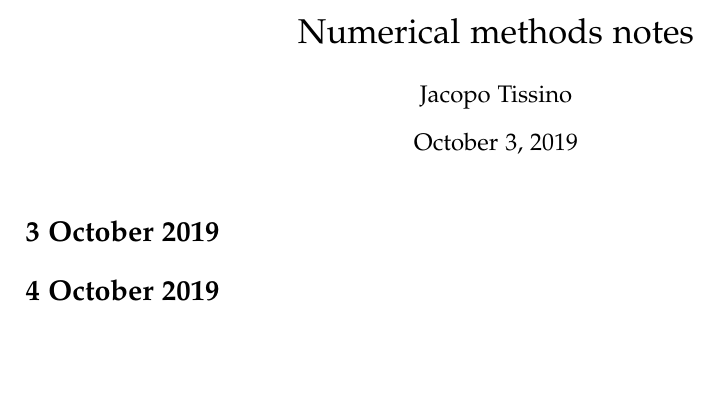
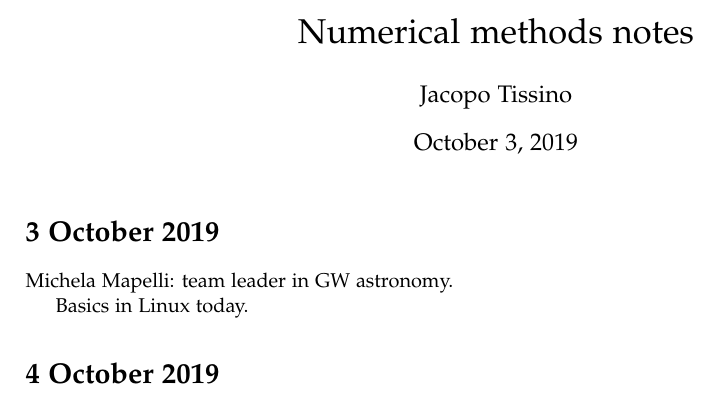
Before and after one commit to jacopok/notes, a LaTeX document (ap_first_semester/numerical_methods/main.tex, which reads ap_first_semester/numerical_methods/03oct.tex): part of the page, cut so that both start at the same text, the shorter picture padded with empty space. Compiled offline with pdfLaTeX.

Commit message:
Notes for today

```diff
--- a/ap_first_semester/numerical_methods/03oct.tex
+++ b/ap_first_semester/numerical_methods/03oct.tex
@@ -3,4 +3,8 @@
 
 \section*{3 October 2019}
 
+Michela Mapelli: team leader in GW astronomy.
+
+Basics in Linux today.
+
 \end{document}
```
